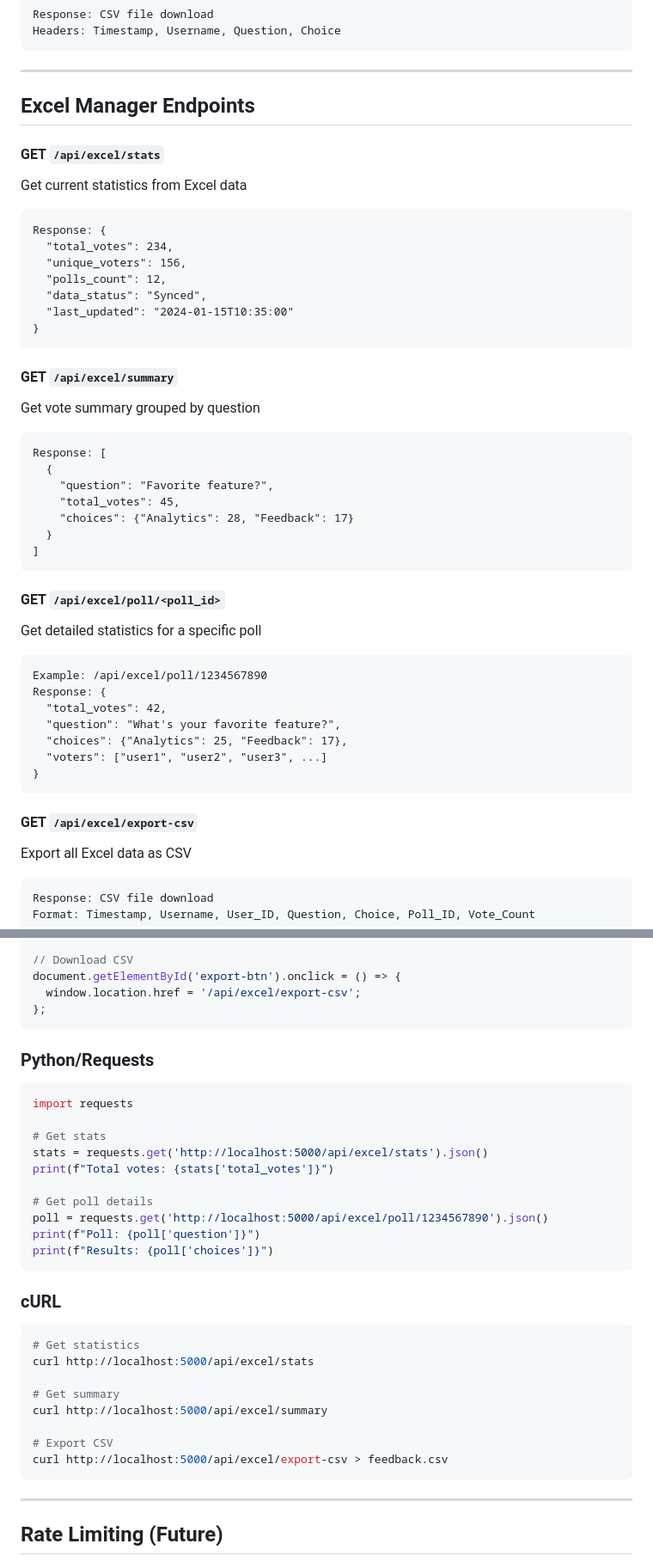
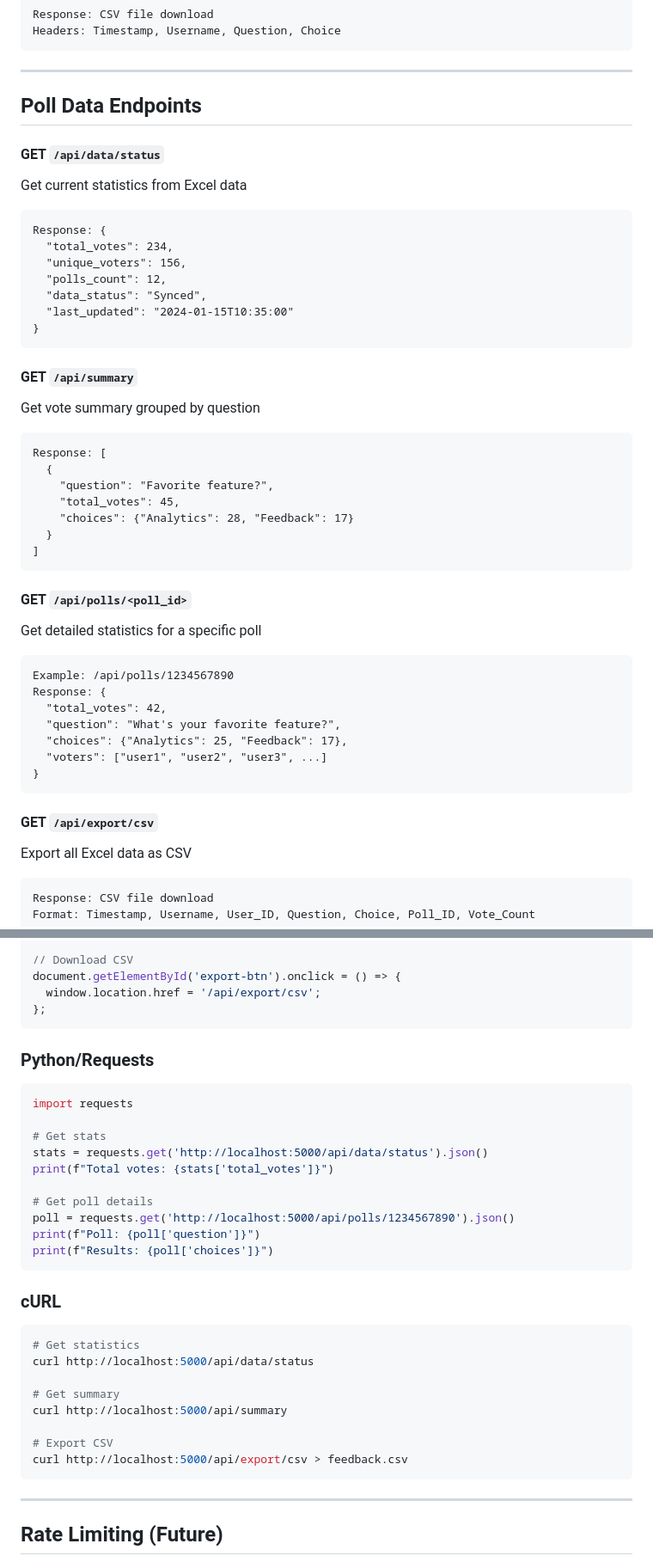
Before and after one commit to onlyycliff/BRIDGE-Discord-Bot, a Markdown page: API_REFERENCE.md, 2 parts joined by grey strips. Shown at 86% size. Drawn GitHub-style.

Commit message:
docs: update API_REFERENCE.md to match current endpoints
- Replace /api/excel/* routes with their actual counterparts
  (/api/data/status, /api/summary, /api/polls/, /api/export/csv)
- Update all code examples (JavaScript, Python, cURL) to use correct URLs
- Rename section from 'Excel Manager Endpoints' to 'Poll Data Endpoints'

````diff
--- a/API_REFERENCE.md
+++ b/API_REFERENCE.md
@@ -52,9 +52,9 @@ Headers: Timestamp, Username, Question, Choice
 
 ---
 
-## Excel Manager Endpoints
+## Poll Data Endpoints
 
-#### GET `/api/excel/stats`
+#### GET `/api/data/status`
 Get current statistics from Excel data
 ```
 Response: {
@@ -66,7 +66,7 @@ Response: {
 }
 ```
 
-#### GET `/api/excel/summary`
+#### GET `/api/summary`
 Get vote summary grouped by question
 ```
 Response: [
@@ -78,10 +78,10 @@ Response: [
 ]
 ```
 
-#### GET `/api/excel/poll/<poll_id>`
+#### GET `/api/polls/<poll_id>`
 Get detailed statistics for a specific poll
 ```
-Example: /api/excel/poll/1234567890
+Example: /api/polls/1234567890
 Response: {
   "total_votes": 42,
   "question": "What's your favorite feature?",
@@ -90,7 +90,7 @@ Response: {
 }
 ```
 
-#### GET `/api/excel/export-csv`
+#### GET `/api/export/csv`
 Export all Excel data as CSV
 ```
 Response: CSV file download
@@ -174,7 +174,7 @@ const response = await fetch('/submit', {
 
 // Download CSV
 document.getElementById('export-btn').onclick = () => {
-  window.location.href = '/api/excel/export-csv';
+  window.location.href = '/api/export/csv';
 };
 ```
 
@@ -183,11 +183,11 @@ document.getElementById('export-btn').onclick = () => {
 import requests
 
 # Get stats
-stats = requests.get('http://localhost:5000/api/excel/stats').json()
+stats = requests.get('http://localhost:5000/api/data/status').json()
 print(f"Total votes: {stats['total_votes']}")
 
 # Get poll details
-poll = requests.get('http://localhost:5000/api/excel/poll/1234567890').json()
+poll = requests.get('http://localhost:5000/api/polls/1234567890').json()
 print(f"Poll: {poll['question']}")
 print(f"Results: {poll['choices']}")
 ```
@@ -195,13 +195,13 @@ print(f"Results: {poll['choices']}")
 ### cURL
 ```bash
 # Get statistics
-curl http://localhost:5000/api/excel/stats
+curl http://localhost:5000/api/data/status
 
 # Get summary
-curl http://localhost:5000/api/excel/summary
+curl http://localhost:5000/api/summary
 
 # Export CSV
-curl http://localhost:5000/api/excel/export-csv > feedback.csv
+curl http://localhost:5000/api/export/csv > feedback.csv
 ```
 
 ---
````
